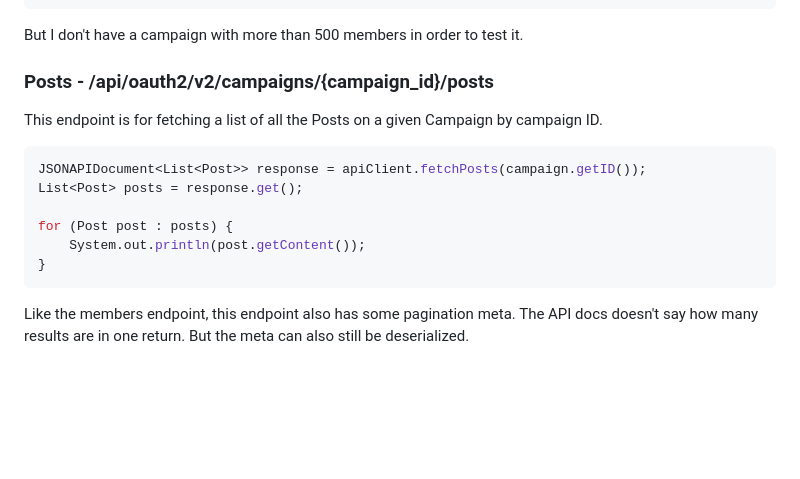
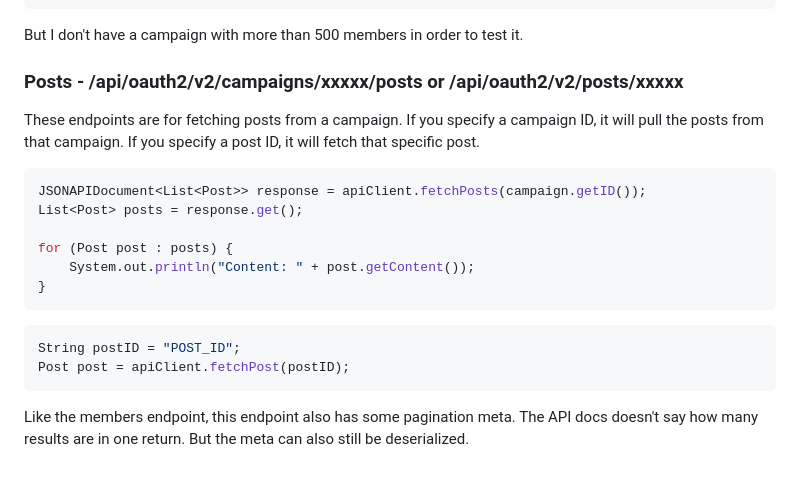
Before and after one commit to dylwedma11748/patreon-java-v2, a Markdown page: README.md, the part around the change. Drawn GitHub-style; blank space fills up the shorter version.

````diff
--- a/README.md
+++ b/README.md
@@ -102,14 +102,18 @@ System.out.println(metaString);
 ```
 But I don't have a campaign with more than 500 members in order to test it.
 
-### Posts - /api/oauth2/v2/campaigns/{campaign_id}/posts
-This endpoint is for fetching a list of all the Posts on a given Campaign by campaign ID.
+### Posts - /api/oauth2/v2/campaigns/xxxxx/posts or /api/oauth2/v2/posts/xxxxx
+These endpoints are for fetching posts from a campaign. If you specify a campaign ID, it will pull the posts from that campaign. If you specify a post ID, it will fetch that specific post.
 ```java
 JSONAPIDocument<List<Post>> response = apiClient.fetchPosts(campaign.getID());
 List<Post> posts = response.get();
 
 for (Post post : posts) {
-    System.out.println(post.getContent());
+    System.out.println("Content: " + post.getContent());
 }
 ```
+```java
+String postID = "POST_ID";
+Post post = apiClient.fetchPost(postID);
+```
 Like the members endpoint, this endpoint also has some pagination meta. The API docs doesn't say how many results are in one return. But the meta can also still be deserialized.
````
